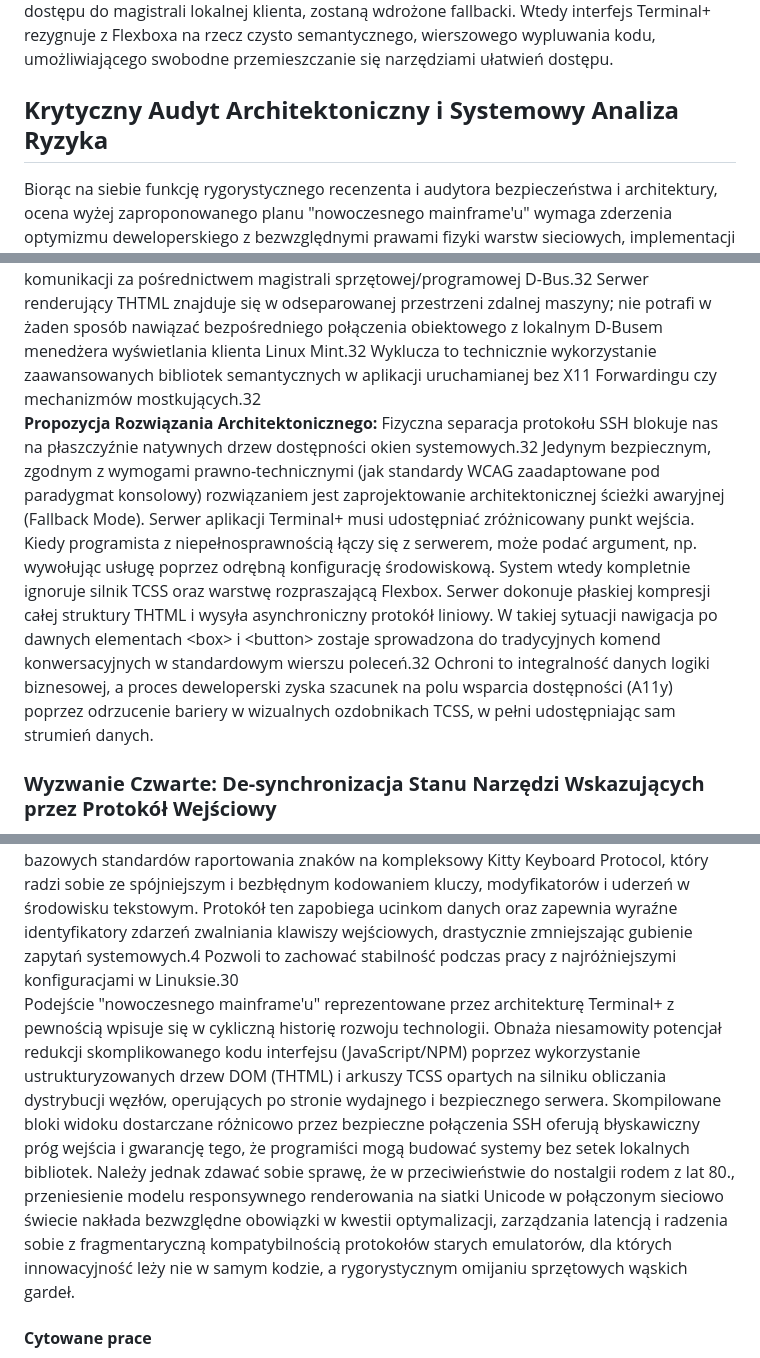
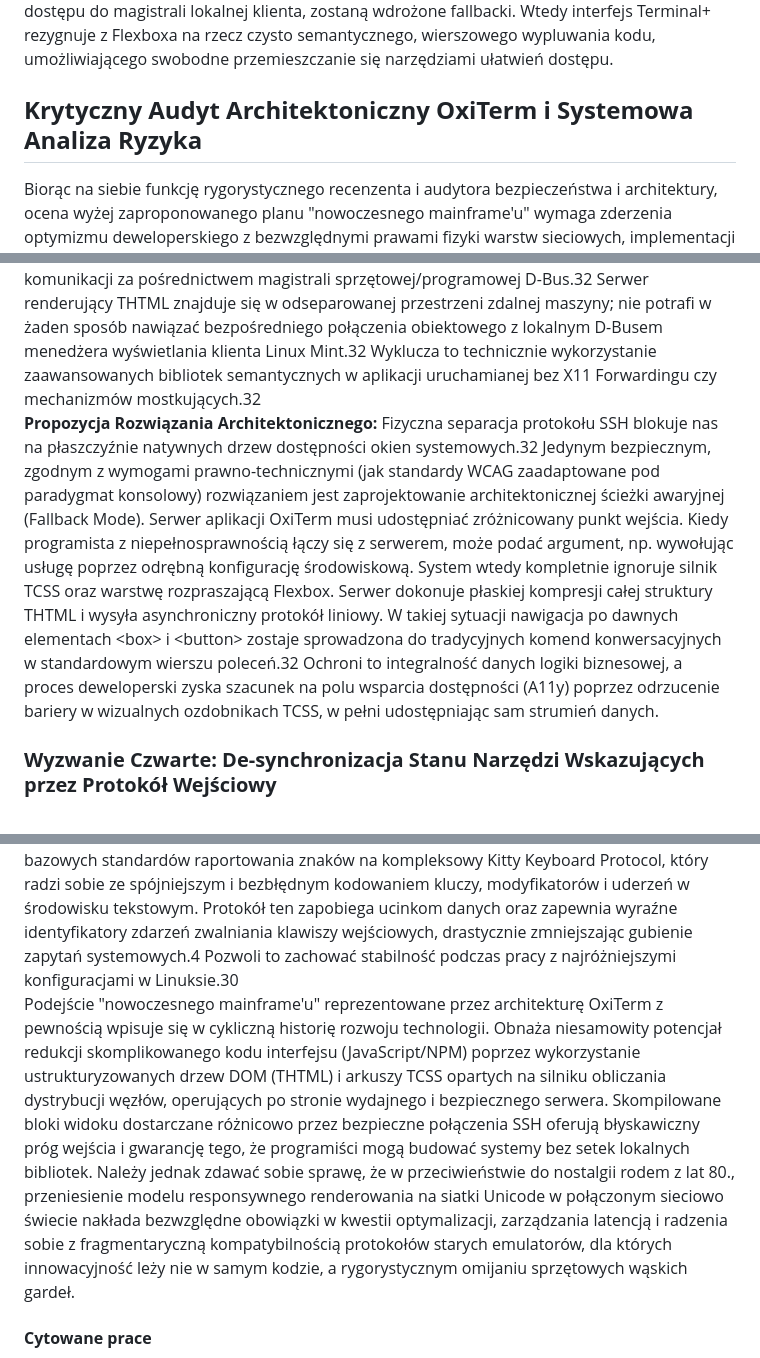
Before and after one commit to slavek-is-hyperreal/oxiterm, a Markdown page: Terminalowy HTML_CSS_ Nowy Mainframe.md, 3 parts joined by grey strips. Drawn GitHub-style.

```diff
--- a/Terminalowy HTML_CSS_ Nowy Mainframe.md
+++ b/Terminalowy HTML_CSS_ Nowy Mainframe.md
@@ -82,7 +82,7 @@ W trakcie tego sprintu programiści zaimplementują dynamiczną analizę zdolno
 Ostatni etap wdrażania zaawansowanej funkcjonalności dotyczy łamania barier ograniczeń terminalowych poprzez obsługę semantycznej grafiki i narzędzi wspierających dla programistów niepełnosprawnych. Zintegrowanie tagu \<img\> wymaga tłumaczenia obiektów binarnych na strumienie tekstowe. Wykorzystany zostanie w tym celu Sixel Protocol oraz konkurencyjny, nowoczesny Kitty Graphics Protocol.3 Zamiast polegać na surowym tekście jako pikselach, silnik wykryje wsparcie dla wbudowanych multimediów i przetransportuje do emulatora skompresowane dane obrazu w postaci specjalnych bloków Application Programming Command (APC), umożliwiając renderowanie bezproblemowo przylegające do tekstu z wykorzystaniem pełnego kanału alfa.4
 Zadania związane z dostępnością opierają się na integracji podstaw pod rozwiązania klasy AccessKit, które pozwalają aplikacjom TUI przekazywać strukturalne drzewa węzłów dla narzędzi takich jak czytniki ekranowe w Linux Mint (np. środowisko czytające Orca pod Cinnamon).32 W przypadku natrafienia na fizyczne ograniczenia zdalnej komunikacji bez dostępu do magistrali lokalnej klienta, zostaną wdrożone fallbacki. Wtedy interfejs Terminal+ rezygnuje z Flexboxa na rzecz czysto semantycznego, wierszowego wypluwania kodu, umożliwiającego swobodne przemieszczanie się narzędziami ułatwień dostępu.
 
-## **Krytyczny Audyt Architektoniczny i Systemowy Analiza Ryzyka**
+## **Krytyczny Audyt Architektoniczny OxiTerm i Systemowa Analiza Ryzyka**
 
 Biorąc na siebie funkcję rygorystycznego recenzenta i audytora bezpieczeństwa i architektury, ocena wyżej zaproponowanego planu "nowoczesnego mainframe'u" wymaga zderzenia optymizmu deweloperskiego z bezwzględnymi prawami fizyki warstw sieciowych, implementacji sprzętowych oraz standaryzacji oprogramowania open-source. Przeprowadzona wnikliwa analiza ujawnia cztery powiązane ze sobą, niezwykle krytyczne wektory ryzyka i wąskie gardła, które mogą doprowadzić do całkowitej niefunkcjonalności systemu w realiach produkcyjnych. Dla każdego zidentyfikowanego zagrożenia opracowana została stanowcza i konkretna procedura mitygacji.
 
@@ -99,13 +99,13 @@ Biorąc na siebie funkcję rygorystycznego recenzenta i audytora bezpieczeństwa
 ### **Wyzwanie Trzecie: Bariera Komunikacyjna dla Standardów Dostępności Narzędzi Ekranowych (A11y) nad Siecią**
 
 **Natura Problemu:** Aplikacje typu CLI, o ile przestarzałe i oparte na prostej linii tekstu, były łatwo przyswajalne dla programistów korzystających z czytników ekranowych. Systemy odczytywały tekst na ekranie w sposób strumieniowy ze standardowego wyjścia. Interfejsy oparte na zaawansowanym paradygmacie Terminal-CSS tworzą w pamięci bufor pełen spacji, znaków obramowania i instrukcji pozycjonowania we wszystkich zakątkach ekranu. Dla oprogramowania ułatwień dostępu (np. Orca pracująca ze środowiskiem graficznym na Linux Mint) TUI staje się chaotyczną, zbitą ścianą zakodowanego graficznie bałaganu.32 Implementacja technologii wspierających (np. AccessKit zdefiniowanego w Sprincie 6\) stanowi fundament rozwiązywania takich barier w aplikacjach natywnych poprzez tworzenie ustrukturyzowanych drzew semantycznych w pamięci. Problem tkwi jednak w architekturze sieciowej. Systemy ułatwień dostępu dla systemów linuksowych (np. AT-SPI) opierają się na komunikacji za pośrednictwem magistrali sprzętowej/programowej D-Bus.32 Serwer renderujący THTML znajduje się w odseparowanej przestrzeni zdalnej maszyny; nie potrafi w żaden sposób nawiązać bezpośredniego połączenia obiektowego z lokalnym D-Busem menedżera wyświetlania klienta Linux Mint.32 Wyklucza to technicznie wykorzystanie zaawansowanych bibliotek semantycznych w aplikacji uruchamianej bez X11 Forwardingu czy mechanizmów mostkujących.32
-**Propozycja Rozwiązania Architektonicznego:** Fizyczna separacja protokołu SSH blokuje nas na płaszczyźnie natywnych drzew dostępności okien systemowych.32 Jedynym bezpiecznym, zgodnym z wymogami prawno-technicznymi (jak standardy WCAG zaadaptowane pod paradygmat konsolowy) rozwiązaniem jest zaprojektowanie architektonicznej ścieżki awaryjnej (Fallback Mode). Serwer aplikacji Terminal+ musi udostępniać zróżnicowany punkt wejścia. Kiedy programista z niepełnosprawnością łączy się z serwerem, może podać argument, np. wywołując usługę poprzez odrębną konfigurację środowiskową. System wtedy kompletnie ignoruje silnik TCSS oraz warstwę rozpraszającą Flexbox. Serwer dokonuje płaskiej kompresji całej struktury THTML i wysyła asynchroniczny protokół liniowy. W takiej sytuacji nawigacja po dawnych elementach \<box\> i \<button\> zostaje sprowadzona do tradycyjnych komend konwersacyjnych w standardowym wierszu poleceń.32 Ochroni to integralność danych logiki biznesowej, a proces deweloperski zyska szacunek na polu wsparcia dostępności (A11y) poprzez odrzucenie bariery w wizualnych ozdobnikach TCSS, w pełni udostępniając sam strumień danych.
+**Propozycja Rozwiązania Architektonicznego:** Fizyczna separacja protokołu SSH blokuje nas na płaszczyźnie natywnych drzew dostępności okien systemowych.32 Jedynym bezpiecznym, zgodnym z wymogami prawno-technicznymi (jak standardy WCAG zaadaptowane pod paradygmat konsolowy) rozwiązaniem jest zaprojektowanie architektonicznej ścieżki awaryjnej (Fallback Mode). Serwer aplikacji OxiTerm musi udostępniać zróżnicowany punkt wejścia. Kiedy programista z niepełnosprawnością łączy się z serwerem, może podać argument, np. wywołując usługę poprzez odrębną konfigurację środowiskową. System wtedy kompletnie ignoruje silnik TCSS oraz warstwę rozpraszającą Flexbox. Serwer dokonuje płaskiej kompresji całej struktury THTML i wysyła asynchroniczny protokół liniowy. W takiej sytuacji nawigacja po dawnych elementach \<box\> i \<button\> zostaje sprowadzona do tradycyjnych komend konwersacyjnych w standardowym wierszu poleceń.32 Ochroni to integralność danych logiki biznesowej, a proces deweloperski zyska szacunek na polu wsparcia dostępności (A11y) poprzez odrzucenie bariery w wizualnych ozdobnikach TCSS, w pełni udostępniając sam strumień danych.
 
 ### **Wyzwanie Czwarte: De-synchronizacja Stanu Narzędzi Wskazujących przez Protokół Wejściowy**
 
 **Natura Problemu:** Z założenia projekt ma wykorzystywać obsługę wskaźnika (myszy) dla interakcji z renderowanymi strukturami takimi jak przyciski w tagu THTML. Proces ten opisany jako radosna asynchroniczność w oparciu o sekwencje SGR 1006 ukrywa w sobie niebezpieczne wady synchronizacyjne i utratę pakietów w warstwach dolnych terminala.19 Wciskając przycisk myszy na ekranie terminala, program (np. VTE GNOME Terminala na Mint) emituje na standardowe wyjście wejściowe krótki zserializowany strumień kodów ANSI, a serwer go odbiera.21 W sytuacjach, gdy połączenie jest niestabilne lub programista wykonuje intensywne i szybkie ruchy kursorem przy jednoczesnym naduszeniu przycisków modyfikatorów, dane przesyłane strumieniem TCP mogą ulegać defragmentacji lub nachodzeniu się. Jeśli serwer odczytuje surowy zbuforowany deskryptor danych asynchronicznie, standardowe narzędzia dekodujące mogą odciąć dany kod ucieczki (ESC) w nieodpowiednim miejscu (np. ze względu na limit ramki wejściowej).46 Zjawisko to powoduje potworne problemy: silnik otrzymuje fragment zdarzenia, pomija fakt uwolnienia przycisku myszy, co owocuje w systemie zakleszczonym polem i ciągłymi aktywacjami, a także rozsiewa po ekranie użytkownika resztkowe błędne artefakty tekstowe przypominające "złamane logowanie" lub dziwne powtarzające się znaki.47 Niestabilna reakcja aplikacji Terminal+ zrujnowałaby kluczowy cel całego narzędzia: stabilność oprogramowania.
 **Propozycja Rozwiązania Architektonicznego:** Zarządzanie pętlą zdarzeń wymaga kategorycznego wyizolowania mechanizmu odczytu w serwerze sieciowym. Narzuca to wdrożenie wzorca RRT (Resilient Reactor Thread). Oznacza to, że pojedynczy wyznaczony wątek I/O serwera blokuje i przetwarza tylko deskryptory wejścia asynchronicznie w czystej, oddzielonej przestrzeni russh.48 Przekazuje on nienaruszone, już przetransformowane tokeny po upewnieniu się na wewnętrznych strukturach kanałów komunikacyjnych do silnika DOM.49 Dodatkowo, zespół wdrażający (szczególnie przy Sprincie 4\) musi wziąć pod uwagę przejście z bazowych standardów raportowania znaków na kompleksowy Kitty Keyboard Protocol, który radzi sobie ze spójniejszym i bezbłędnym kodowaniem kluczy, modyfikatorów i uderzeń w środowisku tekstowym. Protokół ten zapobiega ucinkom danych oraz zapewnia wyraźne identyfikatory zdarzeń zwalniania klawiszy wejściowych, drastycznie zmniejszając gubienie zapytań systemowych.4 Pozwoli to zachować stabilność podczas pracy z najróżniejszymi konfiguracjami w Linuksie.30
-Podejście "nowoczesnego mainframe'u" reprezentowane przez architekturę Terminal+ z pewnością wpisuje się w cykliczną historię rozwoju technologii. Obnaża niesamowity potencjał redukcji skomplikowanego kodu interfejsu (JavaScript/NPM) poprzez wykorzystanie ustrukturyzowanych drzew DOM (THTML) i arkuszy TCSS opartych na silniku obliczania dystrybucji węzłów, operujących po stronie wydajnego i bezpiecznego serwera. Skompilowane bloki widoku dostarczane różnicowo przez bezpieczne połączenia SSH oferują błyskawiczny próg wejścia i gwarancję tego, że programiści mogą budować systemy bez setek lokalnych bibliotek. Należy jednak zdawać sobie sprawę, że w przeciwieństwie do nostalgii rodem z lat 80., przeniesienie modelu responsywnego renderowania na siatki Unicode w połączonym sieciowo świecie nakłada bezwzględne obowiązki w kwestii optymalizacji, zarządzania latencją i radzenia sobie z fragmentaryczną kompatybilnością protokołów starych emulatorów, dla których innowacyjność leży nie w samym kodzie, a rygorystycznym omijaniu sprzętowych wąskich gardeł.
+Podejście "nowoczesnego mainframe'u" reprezentowane przez architekturę OxiTerm z pewnością wpisuje się w cykliczną historię rozwoju technologii. Obnaża niesamowity potencjał redukcji skomplikowanego kodu interfejsu (JavaScript/NPM) poprzez wykorzystanie ustrukturyzowanych drzew DOM (THTML) i arkuszy TCSS opartych na silniku obliczania dystrybucji węzłów, operujących po stronie wydajnego i bezpiecznego serwera. Skompilowane bloki widoku dostarczane różnicowo przez bezpieczne połączenia SSH oferują błyskawiczny próg wejścia i gwarancję tego, że programiści mogą budować systemy bez setek lokalnych bibliotek. Należy jednak zdawać sobie sprawę, że w przeciwieństwie do nostalgii rodem z lat 80., przeniesienie modelu responsywnego renderowania na siatki Unicode w połączonym sieciowo świecie nakłada bezwzględne obowiązki w kwestii optymalizacji, zarządzania latencją i radzenia sobie z fragmentaryczną kompatybilnością protokołów starych emulatorów, dla których innowacyjność leży nie w samym kodzie, a rygorystycznym omijaniu sprzętowych wąskich gardeł.
 
 #### **Cytowane prace**
 
```
Also changed, not shown: other parts of Terminalowy HTML_CSS_ Nowy Mainframe.md (+8 -8 lines), Specyfikacja Terminal+ Amendment.md (+12 -12 lines).
